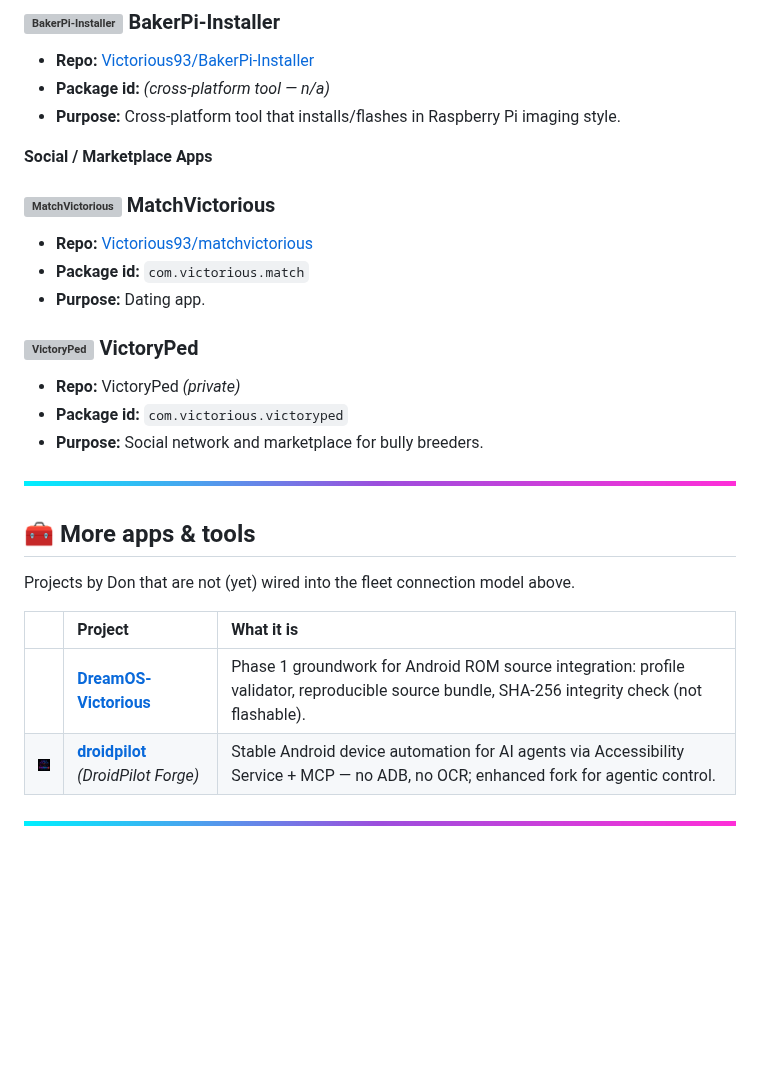
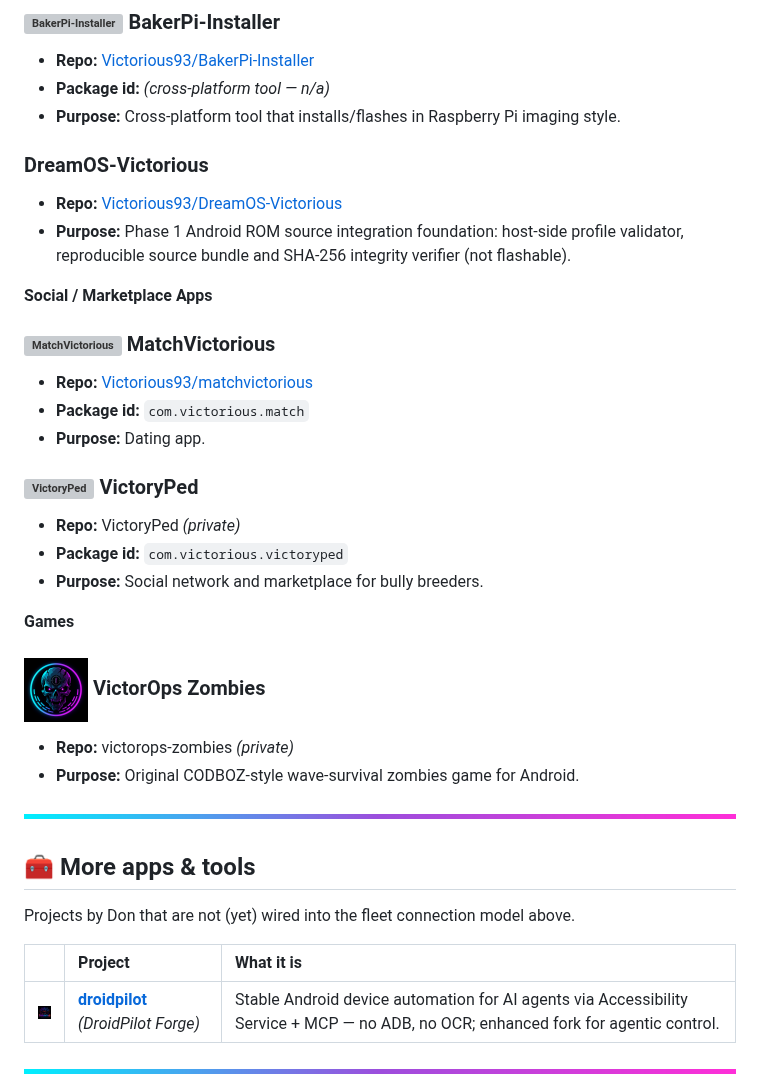
Before and after one commit to Victorious93/Victorious93, a Markdown page: README.md, the part around the change. Rendered like a GitHub page; pictures changed too: assets/logos/victorops-zombies-logo.jpg (added); blank space fills up the shorter version; grey boxes are pictures that could not be loaded.

Commit message:
README: add VictorOps Zombies (Games) and move DreamOS-Victorious into fleet

```diff
--- a/README.md
+++ b/README.md
@@ -175,6 +175,11 @@ Grouped by how each app connects to the hub. Package IDs are shown where the pro
 - **Package id:** *(cross-platform tool — n/a)*
 - **Purpose:** Cross-platform tool that installs/flashes in Raspberry Pi imaging style.
 
+### DreamOS-Victorious
+
+- **Repo:** [Victorious93/DreamOS-Victorious](https://github.com/Victorious93/DreamOS-Victorious)
+- **Purpose:** Phase 1 Android ROM source integration foundation: host-side profile validator, reproducible source bundle and SHA-256 integrity verifier (not flashable).
+
 **Social / Marketplace Apps**
 
 ### <img src="assets/logos/matchvictorious-logo.jpg" alt="MatchVictorious" width="64" valign="middle"> MatchVictorious
@@ -189,6 +194,13 @@ Grouped by how each app connects to the hub. Package IDs are shown where the pro
 - **Package id:** `com.victorious.victoryped`
 - **Purpose:** Social network and marketplace for bully breeders.
 
+**Games**
+
+### <img src="assets/logos/victorops-zombies-logo.jpg" alt="VictorOps Zombies" width="64" valign="middle"> VictorOps Zombies
+
+- **Repo:** victorops-zombies *(private)*
+- **Purpose:** Original CODBOZ-style wave-survival zombies game for Android.
+
 <img src="assets/divider.png" width="100%" alt="" />
 
 ## 🧰 More apps & tools
@@ -197,7 +209,6 @@ Projects by Don that are not (yet) wired into the fleet connection model above.
 
 | | Project | What it is |
 |:--:|:--|:--|
-| | [**DreamOS-Victorious**](https://github.com/Victorious93/DreamOS-Victorious) | Phase 1 groundwork for Android ROM source integration: profile validator, reproducible source bundle, SHA-256 integrity check (not flashable). |
 | <img src="assets/icons/droidpilot.png" height="28" align="center" alt="" /> | [**droidpilot**](https://github.com/Victorious93/droidpilot) *(DroidPilot Forge)* | Stable Android device automation for AI agents via Accessibility Service + MCP — no ADB, no OCR; enhanced fork for agentic control. |
 
 <img src="assets/divider.png" width="100%" alt="" />
```
